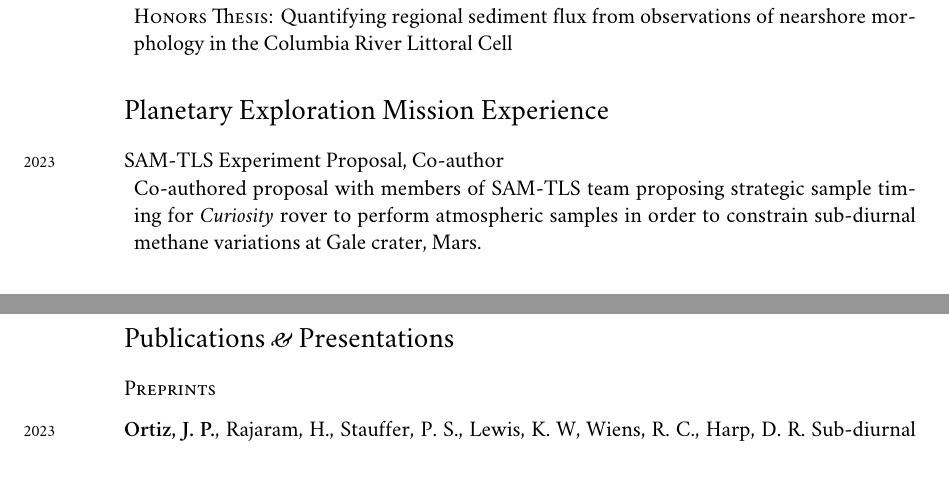
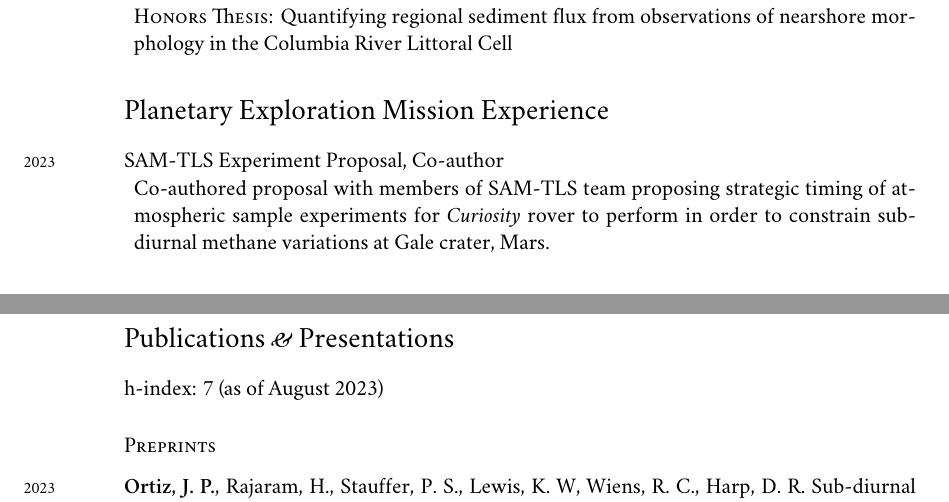
Before and after one commit to johnportiz14/cv, a LaTeX CV (john_ortiz_cv.tex): two parts of pages 1 and 6 of 9, joined at a grey line, cut so that both start at the same text, the shorter picture padded with empty space. Compiled offline with XeLaTeX; a missing font is replaced by an installed copy or a similar font.

Commit message:
Add h-index to Publications section.

```diff
--- a/john_ortiz_cv.tex
+++ b/john_ortiz_cv.tex
@@ -187,8 +187,8 @@
 \years{2023}SAM-TLS Experiment Proposal, Co-author
 \begin{adjustwidth}{5pt}{0pt}
 	Co-authored proposal with members of SAM-TLS team proposing strategic
-	sample timing for \textit{Curiosity} rover to perform atmospheric samples
-	in order to constrain sub-diurnal methane variations at Gale
+	timing of atmospheric sample experiments for \textit{Curiosity} rover to
+	perform in order to constrain sub-diurnal methane variations at Gale
 	crater, Mars.
 \end{adjustwidth}
 
@@ -478,6 +478,8 @@ academic study).
 %--------------------------PUBLICATIONS--------------------------
 \section*{Publications \amper{} Presentations}
 \label{sec:pubs}  %label for linking to sections
+% \emph{h-index:} 7 (as of August 2023)
+h-index: 7 (as of August 2023)
 
 \subsection*{Preprints}
 \noindent
```
Also changed, not shown: john_ortiz_cv.pdf, 2 other files.
